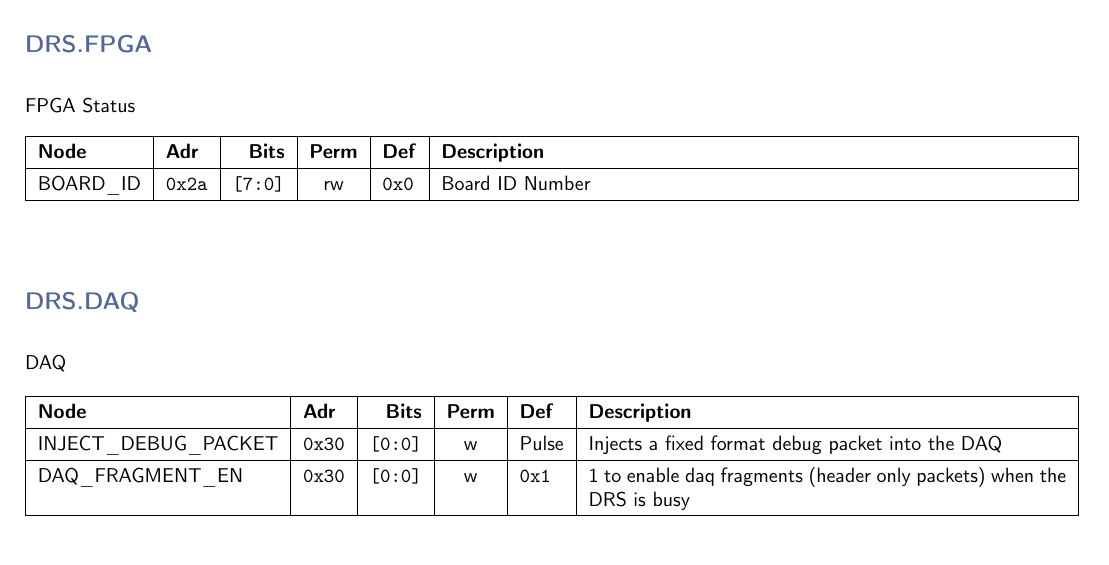
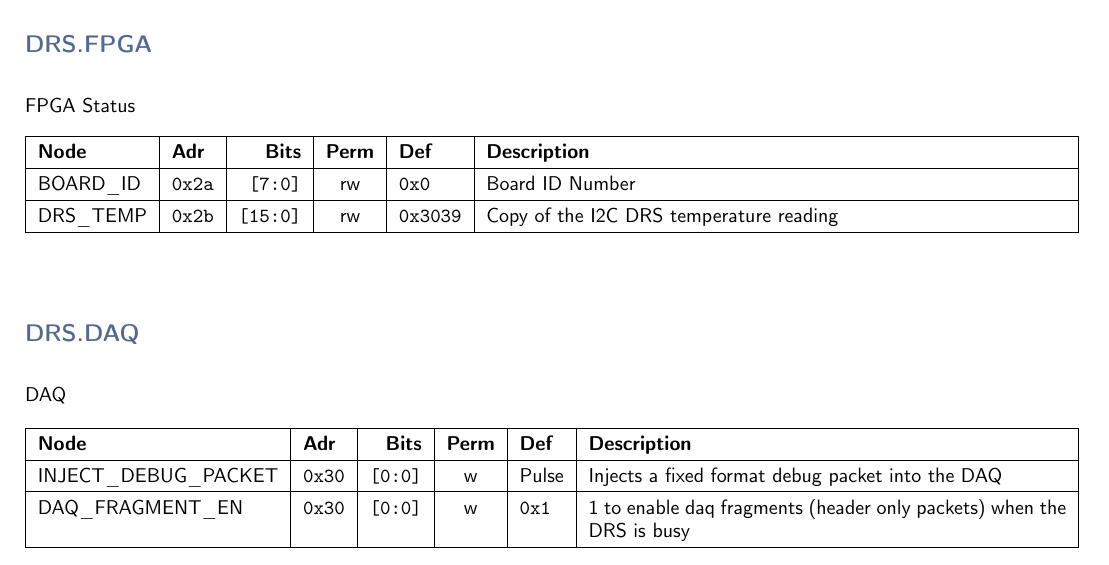
Before and after one commit to andrewpeck/gaps-tof-firmware, a LaTeX document (regmap/rb_address_table.tex): part of page 4 of 7, cut so that both start at the same text. Compiled offline with pdfLaTeX.

Commit message:
rb: add a field for the drs temperature into the data packet
https://gitlab.com/ucla-gaps-tof/firmware/-/issues/42

```diff
--- a/regmap/rb_address_table.tex
+++ b/regmap/rb_address_table.tex
@@ -172,6 +172,7 @@
     \textbf{Node} & \textbf{Adr} & \textbf{Bits} & \textbf{Perm} & \textbf{Def} & \textbf{Description} \\\hline
     \nopagebreak
     BOARD\_ID & \texttt{0x2a} & \texttt{[7:0]} & rw & \texttt{0x0} & Board ID Number \\\hline
+    DRS\_TEMP & \texttt{0x2b} & \texttt{[15:0]} & rw & \texttt{0x3039} & Copy of the I2C DRS temperature reading \\\hline
     \end{tabularx}
     \vspace{5mm}
 
```
Also changed, not shown: README.md, 5 other files.
